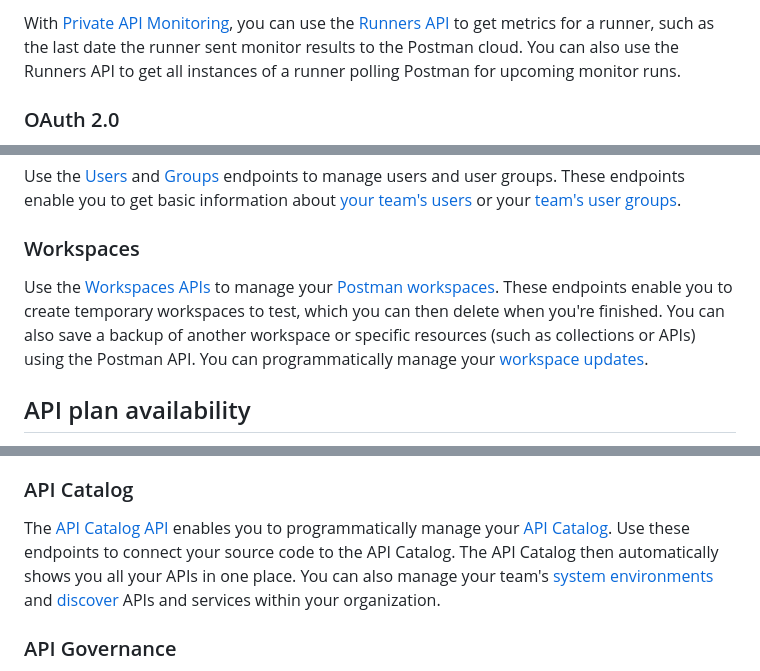
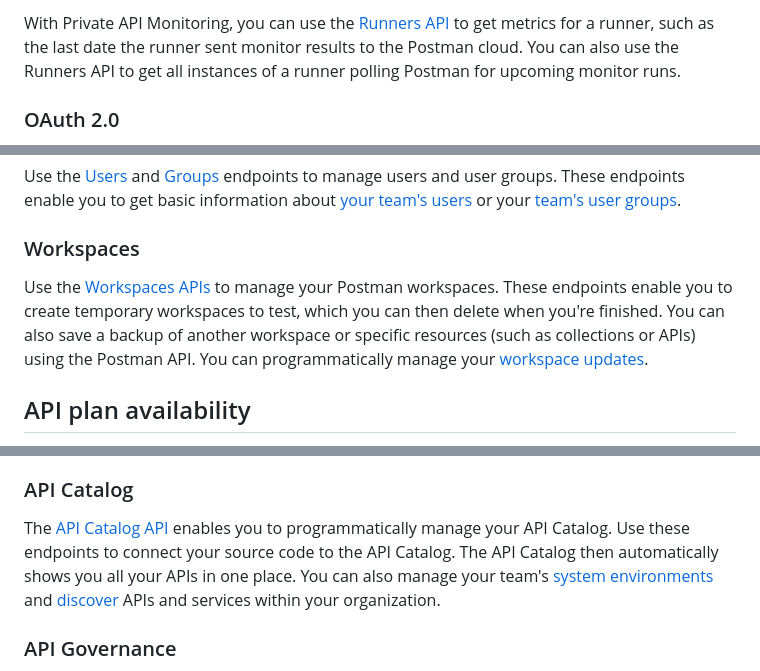
Before and after one commit to ashleykinard/samples, a Markdown page: postmanApiOverview.md, 3 parts joined by grey strips. Drawn GitHub-style.

```diff
--- a/postmanApiOverview.md
+++ b/postmanApiOverview.md
@@ -75,5 +75,5 @@ The [Monitors API](https://www.postman.com/postman/postman-public-workspace/fold
 
-With [Private API Monitoring](/docs/monitoring-your-api/runners/overview/), you can use the [Runners API](https://www.postman.com/postman/postman-public-workspace/folder/i540q3m/runners) to get metrics for a runner, such as the last date the runner sent monitor results to the Postman cloud. You can also use the Runners API to get all instances of a runner polling Postman for upcoming monitor runs.
+With Private API Monitoring, you can use the [Runners API](https://www.postman.com/postman/postman-public-workspace/folder/i540q3m/runners) to get metrics for a runner, such as the last date the runner sent monitor results to the Postman cloud. You can also use the Runners API to get all instances of a runner polling Postman for upcoming monitor runs.
 
 ### OAuth 2.0
 
@@ -110,7 +110,7 @@ Use the [Users](https://www.postman.com/postman/postman-public-workspace/folder/
 
 ### Workspaces
 
-Use the [Workspaces APIs](https://www.postman.com/postman/postman-public-workspace/folder/wppke9j/workspaces) to manage your [Postman workspaces](/docs/collaborating-in-postman/using-workspaces/create-workspaces/). These endpoints enable you to create temporary workspaces to test, which you can then delete when you're finished. You can also save a backup of another workspace or specific resources (such as collections or APIs) using the Postman API. You can programmatically manage your [workspace updates](https://www.postman.com/postman/postman-public-workspace/folder/53qg224/workspace-updates).
+Use the [Workspaces APIs](https://www.postman.com/postman/postman-public-workspace/folder/wppke9j/workspaces) to manage your Postman workspaces. These endpoints enable you to create temporary workspaces to test, which you can then delete when you're finished. You can also save a backup of another workspace or specific resources (such as collections or APIs) using the Postman API. You can programmatically manage your [workspace updates](https://www.postman.com/postman/postman-public-workspace/folder/53qg224/workspace-updates).
 
 ## API plan availability
 
@@ -130,7 +130,7 @@ The availability of the following APIs varies depending on whether the feature i
 
 ### API Catalog
 
-The [API Catalog API](https://www.postman.com/postman/postman-public-workspace/folder/12959542-662c6651-adb3-4894-8a14-cdd4e28e98b3) enables you to programmatically manage your [API Catalog](/docs/api-catalog/overview/). Use these endpoints to connect your source code to the API Catalog. The API Catalog then automatically shows you all your APIs in one place. You can also manage your team's [system environments](https://www.postman.com/postman/postman-public-workspace/folder/12959542-f5b8a51f-c8a2-4d2d-a903-6969924d838b) and [discover](https://www.postman.com/postman/postman-public-workspace/folder/12959542-8ff967a1-6bf8-41a4-9a4c-23aae22d203e) APIs and services within your organization.
+The [API Catalog API](https://www.postman.com/postman/postman-public-workspace/folder/12959542-662c6651-adb3-4894-8a14-cdd4e28e98b3) enables you to programmatically manage your API Catalog. Use these endpoints to connect your source code to the API Catalog. The API Catalog then automatically shows you all your APIs in one place. You can also manage your team's [system environments](https://www.postman.com/postman/postman-public-workspace/folder/12959542-f5b8a51f-c8a2-4d2d-a903-6969924d838b) and [discover](https://www.postman.com/postman/postman-public-workspace/folder/12959542-8ff967a1-6bf8-41a4-9a4c-23aae22d203e) APIs and services within your organization.
 
 ### API Governance
 
```
Also changed, not shown: other parts of postmanApiOverview.md (+26 -26 lines).
